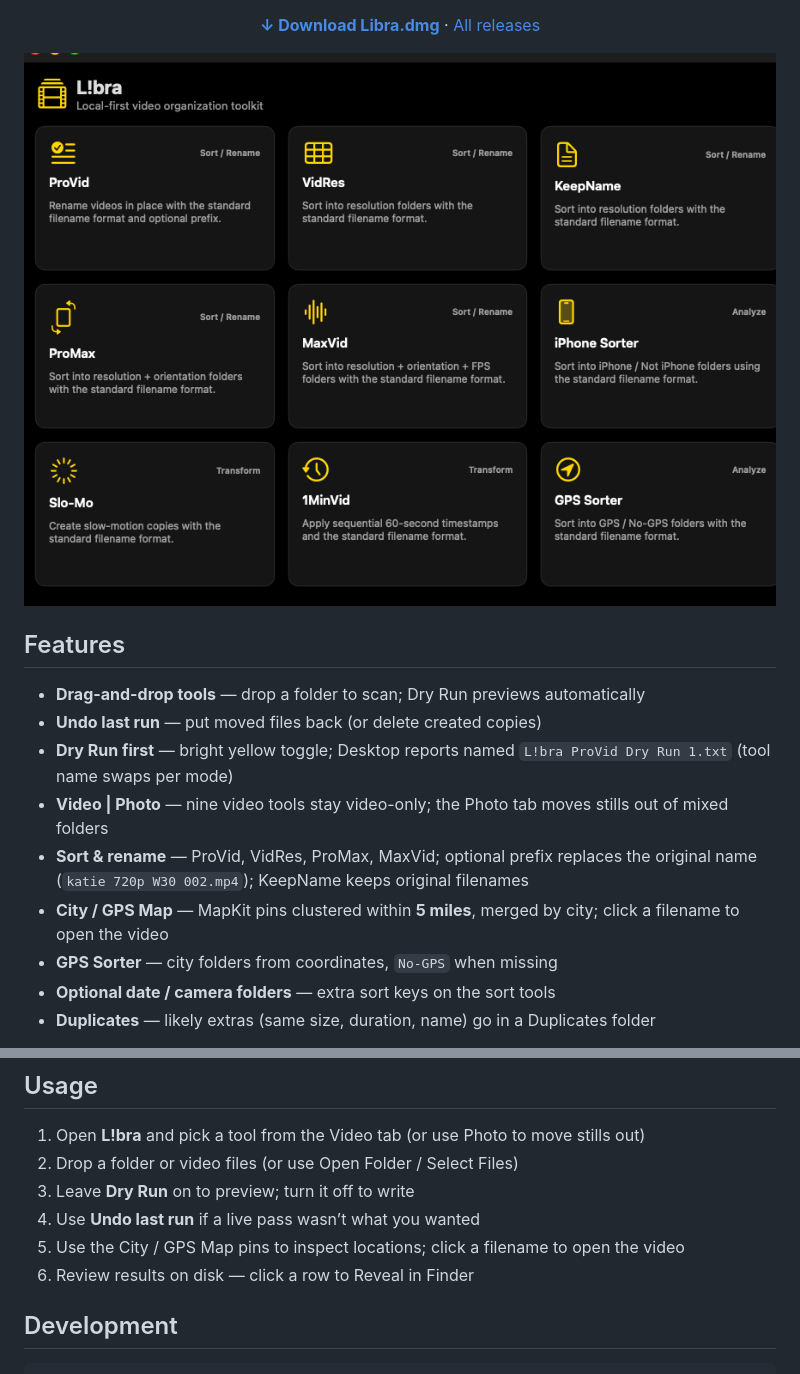
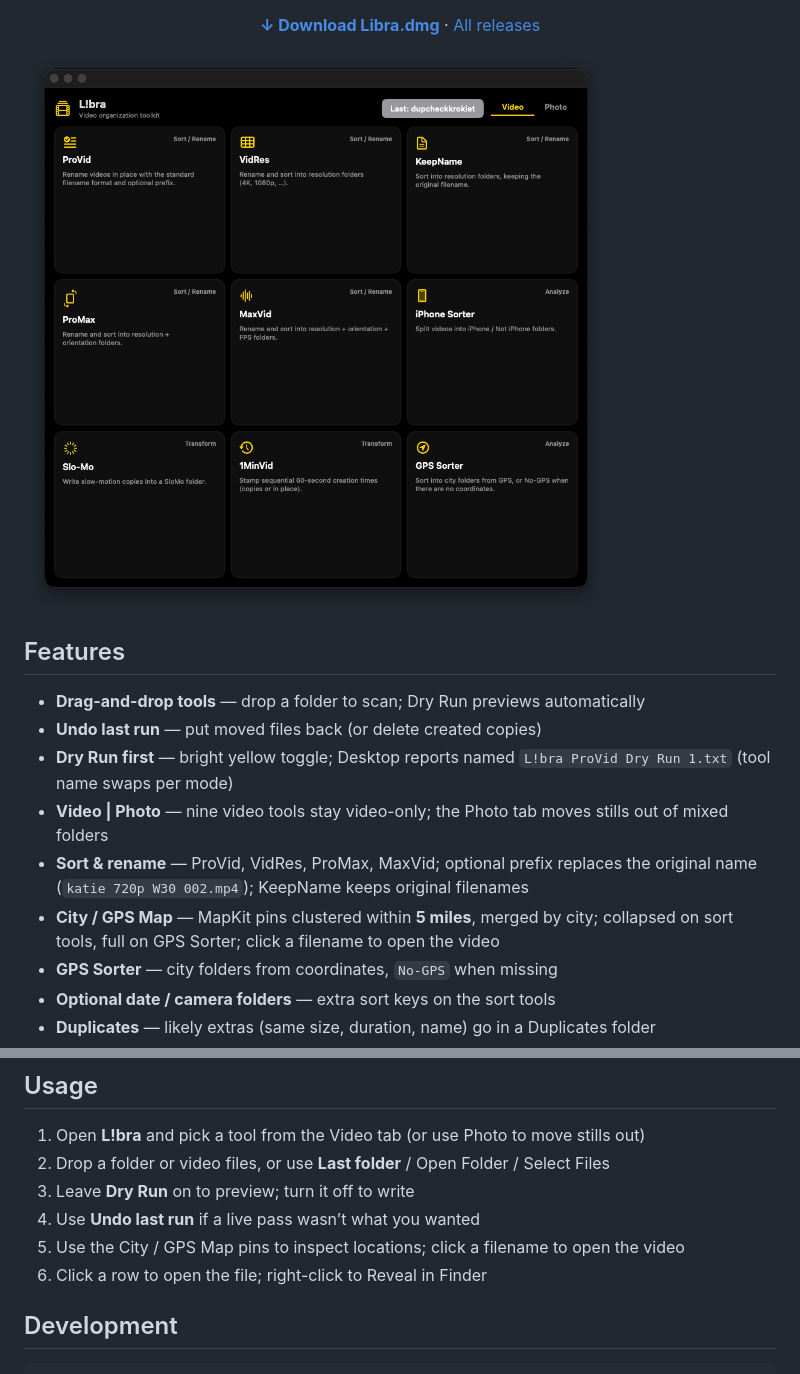
Before and after one commit to RazorBackRoar/Libra, a Markdown page: README.md, 2 parts joined by grey strips. Rendered like a GitHub page; pictures changed too: docs/screenshots/app.png.

```diff
--- a/README.md
+++ b/README.md
@@ -26,7 +26,7 @@ Drag folders onto a tool, preview with Dry Run, and tidy libraries on your machi
 - **Dry Run first** — bright yellow toggle; Desktop reports named `L!bra ProVid Dry Run 1.txt` (tool name swaps per mode)
 - **Video | Photo** — nine video tools stay video-only; the Photo tab moves stills out of mixed folders
 - **Sort & rename** — ProVid, VidRes, ProMax, MaxVid; optional prefix replaces the original name (`katie 720p W30 002.mp4`); KeepName keeps original filenames
-- **City / GPS Map** — MapKit pins clustered within **5 miles**, merged by city; click a filename to open the video
+- **City / GPS Map** — MapKit pins clustered within **5 miles**, merged by city; collapsed on sort tools, full on GPS Sorter; click a filename to open the video
 - **GPS Sorter** — city folders from coordinates, `No-GPS` when missing
 - **Optional date / camera folders** — extra sort keys on the sort tools
 - **Duplicates** — likely extras (same size, duration, name) go in a Duplicates folder
@@ -47,11 +47,11 @@ Requires macOS 14+ on Apple Silicon. ffmpeg / ffprobe via Homebrew when transfor
 ## Usage
 
 1. Open **L!bra** and pick a tool from the Video tab (or use Photo to move stills out)
-2. Drop a folder or video files (or use Open Folder / Select Files)
+2. Drop a folder or video files, or use **Last folder** / Open Folder / Select Files
 3. Leave **Dry Run** on to preview; turn it off to write
 4. Use **Undo last run** if a live pass wasn’t what you wanted
 5. Use the City / GPS Map pins to inspect locations; click a filename to open the video
-6. Review results on disk — click a row to Reveal in Finder
+6. Click a row to open the file; right-click to Reveal in Finder
 
 ## Development
 
```
Also changed, not shown: 8 other files.
